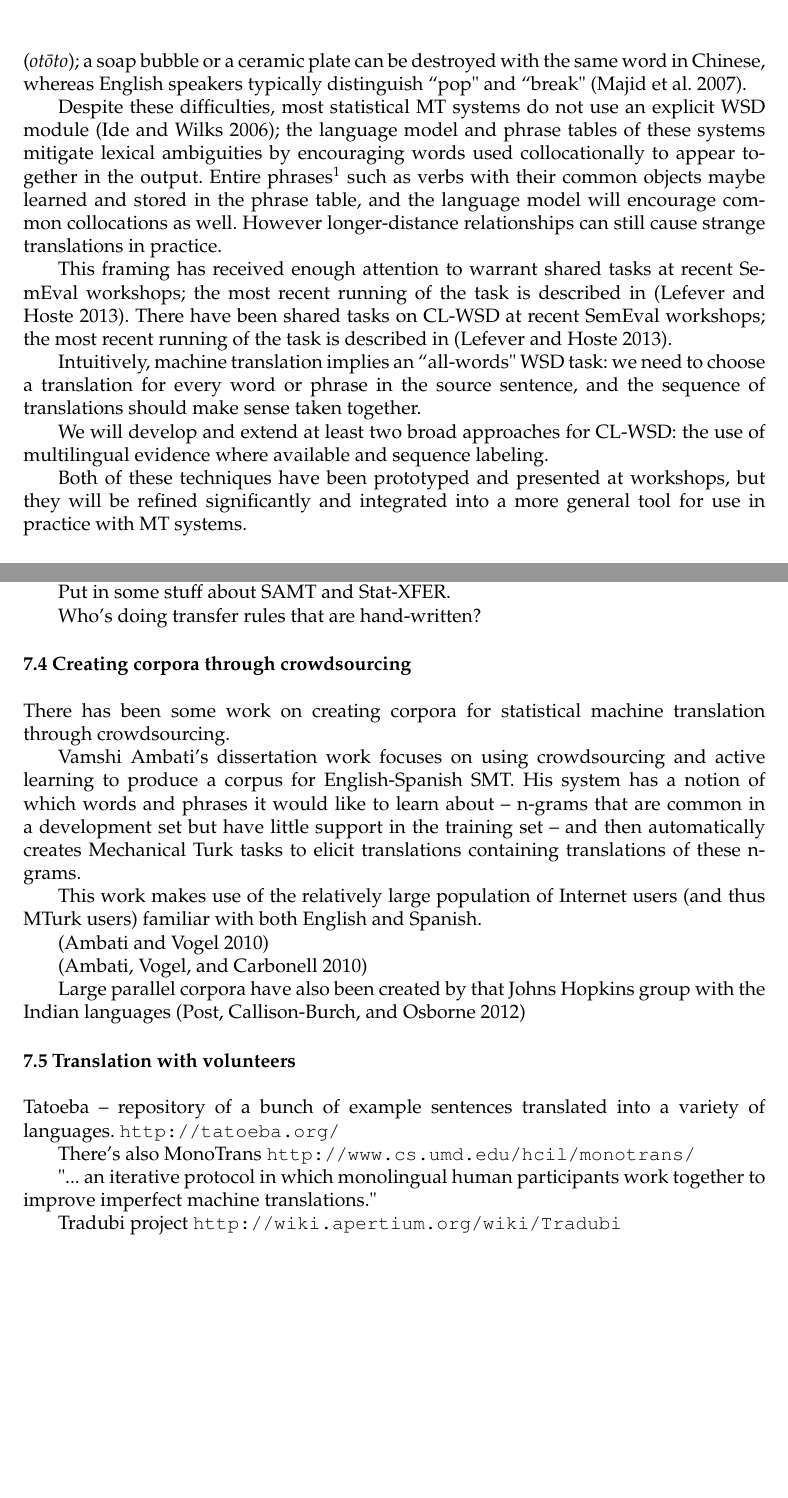
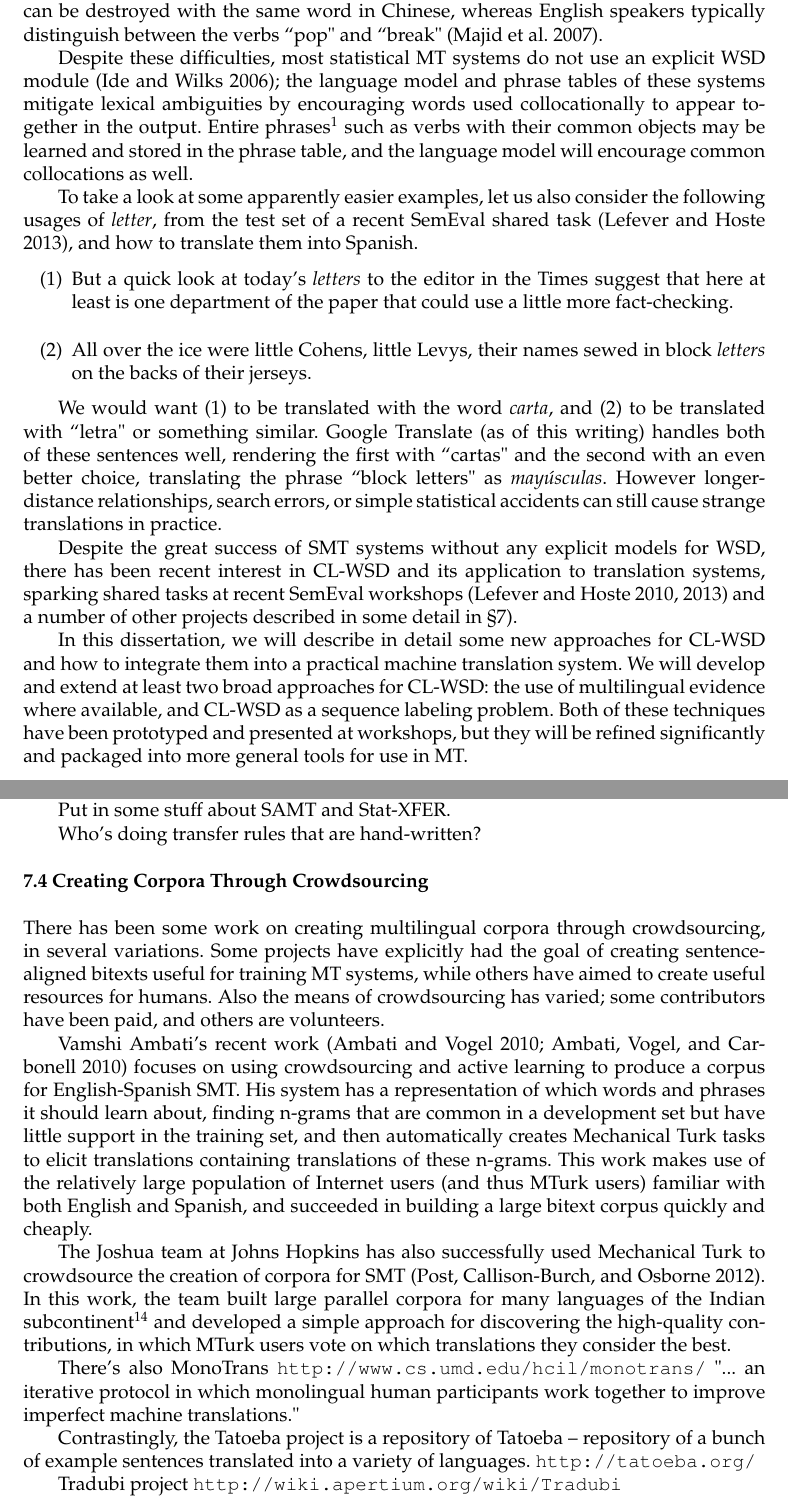
Before and after one commit to alexrudnick/dissertation, a LaTeX document (proposal/proposal.tex, which reads proposal/clwsd.tex, proposal/relatedwork.tex): two parts of pages 3 and 11 of 14, joined at a grey line, cut so that both start at the same text, the shorter picture padded with empty space. Compiled offline with pdfLaTeX.

Commit message:
write more write faster

```diff
--- a/proposal/clwsd.tex
+++ b/proposal/clwsd.tex
@@ -57,39 +59,53 @@ translated as \emph{etape} in French;
 translating ``brother" to Japanese requires specifying whether the brother is
 older (\emph{ani}) or younger (\emph{ot\=oto});
 a soap bubble or a ceramic plate can be destroyed with the same word in
-Chinese, whereas English speakers typically distinguish ``pop" and ``break"
-\cite{majid2007semantic}.
+Chinese, whereas English speakers typically distinguish between the verbs
+``pop" and ``break" \cite{majid2007semantic}.
 
 Despite these difficulties, most statistical MT systems do not use an explicit
 WSD module \cite{wsdchap3}; the language model and phrase tables of these
 systems mitigate lexical ambiguities by encouraging words used collocationally
 to appear together in the output. Entire phrases\footnote{Not necessarily
 ``phrases" in a syntactic sense, but subsequences of sentences} such as verbs
-with their common objects maybe learned and stored in the phrase table, and the
-language model will encourage common collocations as well. However
-longer-distance relationships can still cause strange translations in practice.
+with their common objects may be learned and stored in the phrase table, and
+the language model will encourage common collocations as well.
 
+To take a look at some apparently easier examples, let us also consider the
+following usages of \emph{letter}, from the test set of a recent SemEval shared
+task \cite{task10}, and how to translate them into Spanish.
 
-%% OK
+\enumsentence{
+But a quick look at today's \emph{letters} to the editor in the Times suggest
+that here at least is one department of the paper that could use a little more
+fact-checking. }
+\label{sent:carta}
+\enumsentence{
+All over the ice were little Cohens, little Levys, their names sewed in block
+\emph{letters} on the backs of their jerseys. }
+\label{sent:letra}
 
+We would want (\ref{sent:carta}) to be translated with the word \emph{carta},
+and (\ref{sent:letra}) to be translated with ``letra" or something similar.
+Google Translate (as of this writing) handles both of these sentences well,
+rendering the first with ``cartas" and the second with an even better choice,
+translating the phrase ``block letters" as \emph{mayúsculas}.
+However longer-distance relationships, search errors, or simple statistical
+accidents can still cause strange translations in practice.
 
-This framing has received enough attention to warrant shared tasks at recent
-SemEval workshops; the most recent running of the task is described in
-\cite{task10}.
-There have been shared tasks on CL-WSD at recent SemEval workshops; the most
-recent running of the task is described in \cite{task10}.
+Despite the great success of SMT systems without any explicit models for WSD,
+there has been recent interest in CL-WSD and its application to translation
+systems, sparking shared tasks at recent SemEval workshops
+\cite{lefever-hoste:2010:SemEval,task10} and a number of other projects
+described in some detail in \S\ref{sec:relatedwork}).
 
-
-Intuitively, machine translation implies an ``all-words" WSD task: we need to
-choose a translation for every word or phrase in the source sentence, and the
-sequence of translations should make sense taken together.
-
-We will develop and extend at least two broad approaches for CL-WSD: the use
-of multilingual evidence where available and sequence labeling.
-
+In this dissertation, we will describe in detail some new approaches for CL-WSD
+and how to integrate them into a practical machine translation system.
+We will develop and extend at least two broad approaches for CL-WSD: the use of
+multilingual evidence where available, and CL-WSD as a sequence labeling
+problem.
 Both of these techniques have been prototyped and presented at workshops, but
-they will be refined significantly and integrated into a more general tool for
-use in practice with MT systems.
+they will be refined significantly and packaged into more general tools for use
+in MT.
 
 \begin{figure}
   \includegraphics[width=12cm]{hutchins-leg-etc.png}
--- a/proposal/proposal.tex
+++ b/proposal/proposal.tex
@@ -2,6 +2,7 @@
 \usepackage{latexsym}
 \usepackage{url}
 \usepackage[utf8]{inputenc}
+\usepackage{lingmacros}
 
 %% kill the footer and the trimmarks
 \renewcommand{\footmark}{}
--- a/proposal/relatedwork.tex
+++ b/proposal/relatedwork.tex
@@ -63,43 +66,42 @@ Put in some stuff about SAMT and Stat-XFER.
 Who's doing transfer rules that are hand-written?
 
 
+\subsection{Creating Corpora Through Crowdsourcing}
+There has been some work on creating multilingual corpora through
+crowdsourcing, in several variations. Some projects have explicitly had the
+goal of creating sentence-aligned bitexts useful for training MT systems, while
+others have aimed to create useful resources for humans. Also the means of
+crowdsourcing has varied; some contributors have been paid, and others are
+volunteers.
 
+Vamshi Ambati's recent work \cite{ambati_naacl,ambati_act} focuses on using
+crowdsourcing and active learning to produce a corpus for English-Spanish SMT.
+His system has a representation of which words and phrases it should learn
+about, finding n-grams that are common in a development set but have little
+support in the training set, and then automatically creates Mechanical Turk
+tasks to elicit translations containing translations of these n-grams. This
+work makes use of the relatively large population of Internet users (and thus
+MTurk users) familiar with both English and Spanish, and succeeded in building
+a large bitext corpus quickly and cheaply.
 
-\subsection{Creating corpora through crowdsourcing}
+The Joshua team at Johns Hopkins has also successfully used Mechanical Turk to
+crowdsource the creation of corpora for SMT
+\cite{post-callisonburch-osborne:2012:WMT}. In this work, the team built
+large parallel corpora for many languages of the Indian
+subcontinent\footnote{\url{http://joshua-decoder.org/indian-parallel-corpora/}}
+and developed a simple approach for discovering the high-quality contributions,
+in which MTurk users vote on which translations they consider the best.
 
-There has been some work on creating corpora for statistical machine
-translation through crowdsourcing.
+There's also MonoTrans
+\url{http://www.cs.umd.edu/hcil/monotrans/}
+"... an iterative protocol in which monolingual human participants work
+together to improve imperfect machine translations."
 
-Vamshi Ambati's dissertation work focuses on using crowdsourcing and active
-learning to produce a corpus for English-Spanish SMT. His system has a notion
-of which words and phrases it would like to learn about -- n-grams that are
-common in a development set but have little support in the training set -- and
-then automatically creates Mechanical Turk tasks to elicit translations
-containing translations of these n-grams.
-
-This work makes use of the relatively large population of Internet users (and
-thus MTurk users) familiar with both English and Spanish.
-
-\cite{ambati_naacl}
-
-\cite{ambati_act}
-
-Large parallel corpora have also been created by that Johns Hopkins group
-with the Indian languages
-\cite{post-callisonburch-osborne:2012:WMT}
-
-\subsection{Translation with volunteers}
-
+Contrastingly, the Tatoeba project is a repository of
 %% Tatoeba
 Tatoeba -- repository of a bunch of example sentences translated into a variety
 of languages.
 \url{http://tatoeba.org/}
-
-There's also MonoTrans
-\url{http://www.cs.umd.edu/hcil/monotrans/}
-
-"... an iterative protocol in which monolingual human participants work
-together to improve imperfect machine translations."
 
 %% Tradubi
 Tradubi project
```
Also changed, not shown: proposal/proposal.bib (+23 -0 lines), proposal/clwsd.tex (75 more changed lines), proposal/relatedwork.tex (10 more changed lines).
